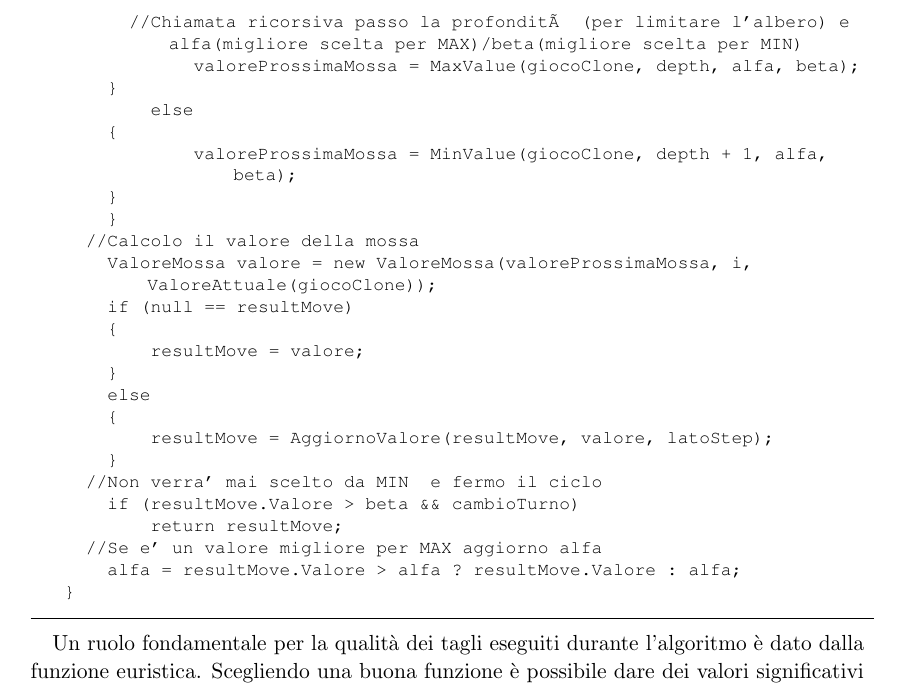
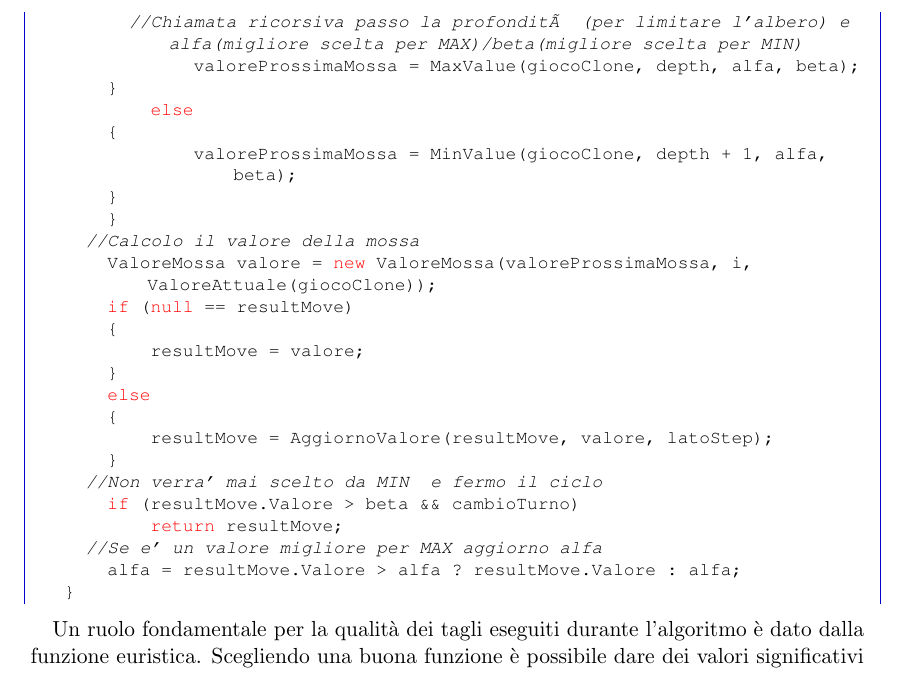
Before and after one commit to nickxbs/IA, a LaTeX document (bantumi.tex): part of page 5 of 8, cut so that both start at the same text. Compiled offline with pdfLaTeX.

Commit message:
fix relazione

```diff
--- a/bantumi.tex
+++ b/bantumi.tex
@@ -19,6 +19,9 @@
 \usepackage{booktabs}																	% Nicer tables
 \usepackage[latin1]{inputenc}
 \usepackage{listings}
+\usepackage{xcolor}
+\lstdefinestyle{sharpc}{language=[Sharp]C, frame=lr, rulecolor=\color{blue!80!black}}
+
   \usepackage{courier}
 
 %%% Advanced verbatim environment
@@ -203,6 +206,7 @@ Per eseguire la ricerca viene fatta una vista in profondit\`a dell'albero di gio
 \subsection{Alfa Beta pruning}
 La dimensione dell'albero di gioco del Bantumi nelle prime mosse \`e troppo grande e rende impossibile l'esplorazione, questo \`e dovuto proprio all'esponenzialit\`a rispetto al numero di turni. Ovviamente non \`e possibile ridurre il problema ad una complessit\`a trattabile (polinomiale), tuttavia utilizzando un meccanismo di potatura possiamo evitare di valutare porzioni di albero che sicuramente non verranno prese in considerazione durante la fase di decisione della mossa migliore.\\
 L'idea \`e quella di valutare ad ogni nodo, dato un determinato stato possibile della tavola, se c'\`e uno stato predecessore che risulta essere migliore. Se questo fosse verificato ovviamente renderebbe inutile la valutazione di questa porzione di albero
+\lstset{style=sharpc}
 \begin{lstlisting}[label=maxPruning,caption=Implementazione Max con taglio]
 //Array delle mosse ordinete secondo una funzione Euristica
 int[] heuristc = _heuristicFunction.HeuristicFunction(gioco.Clone());
```
Also changed, not shown: bantumi.pdf.
